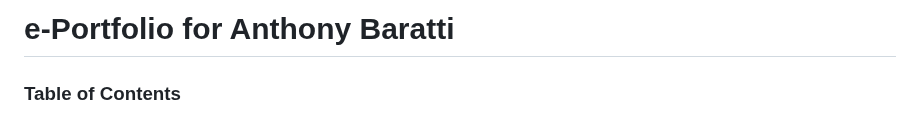
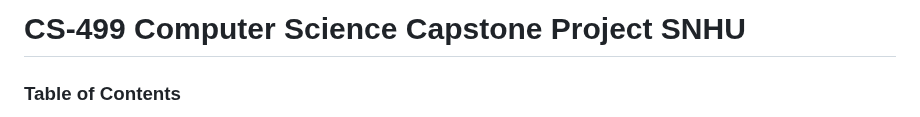
Before and after one commit to AnthonyBaratti/AnthonyBaratti.github.io, a Markdown page: CS499README.md, the part around the change. Rendered like a GitHub page.

```diff
--- a/CS499README.md
+++ b/CS499README.md
@@ -1,4 +1,4 @@
-# e-Portfolio for Anthony Baratti
+# CS-499 Computer Science Capstone Project SNHU
 ### Table of Contents
 -[View GitHub Page](https://anthonybaratti.github.io/)<br>
 -[Full Project Code Review (Binary Search Tree & MongoDB Dashboard)](#code-review-for-cs-499-capstone-artifact-enhancements)<br>
```
